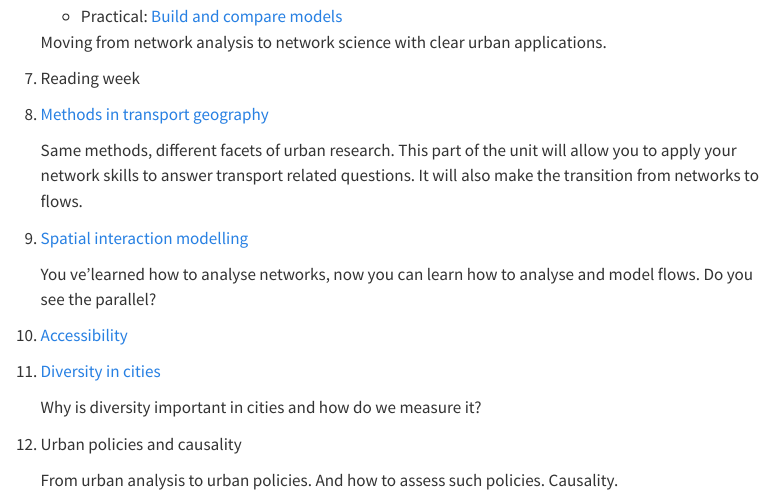
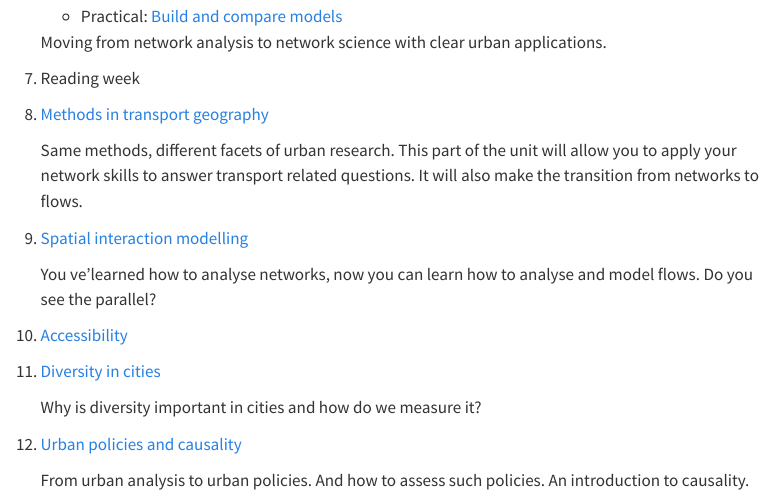
Before and after one commit to etranos/urban_analytics_city_science, a Quarto document (src/syllabus.qmd): the page in a window 1100 px wide, from 580 px down. Rendered offline with R 4.5, knitr and Pandoc in place of Quarto, with nearby package versions; menus at the side of the page are left out.

Commit message:
causality draft

```diff
--- a/_quarto.yml
+++ b/_quarto.yml
@@ -45,6 +45,8 @@ website:
           - src/network_science.qmd
           - src/transport_geography.qmd
           - src/diversity.qmd
+          - text: "Urban policies and causality"
+            file: src/Urban_policy___causal_design.pdf
       - section: "Practicals"
         contents:
           - src/apis.Rmd
--- a/src/syllabus.qmd
+++ b/src/syllabus.qmd
@@ -74,6 +74,6 @@ editor: source
 
       Why is diversity important in cities and how do we measure it?
 
-12. Urban policies and causality
+12. [Urban policies and causality](Urban_policy___causal_design.pdf){target="_blank"}
 
-    From urban analysis to urban policies. And how to assess such policies. Causality.
+    From urban analysis to urban policies. And how to assess such policies. An introduction to causality.
```
Also changed, not shown: docs/search.json, src/Urban_policy___causal_design.pdf (added), 7 other files.
